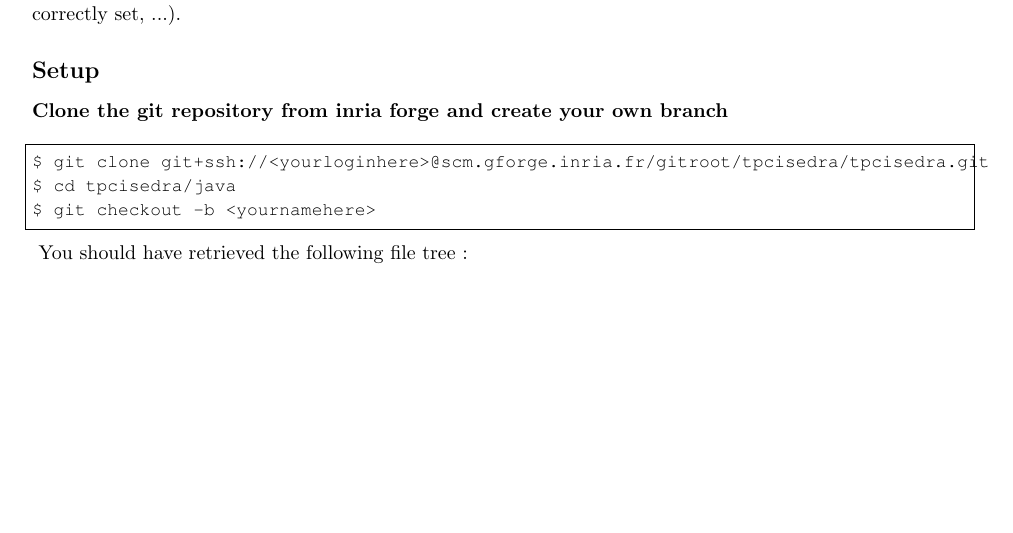
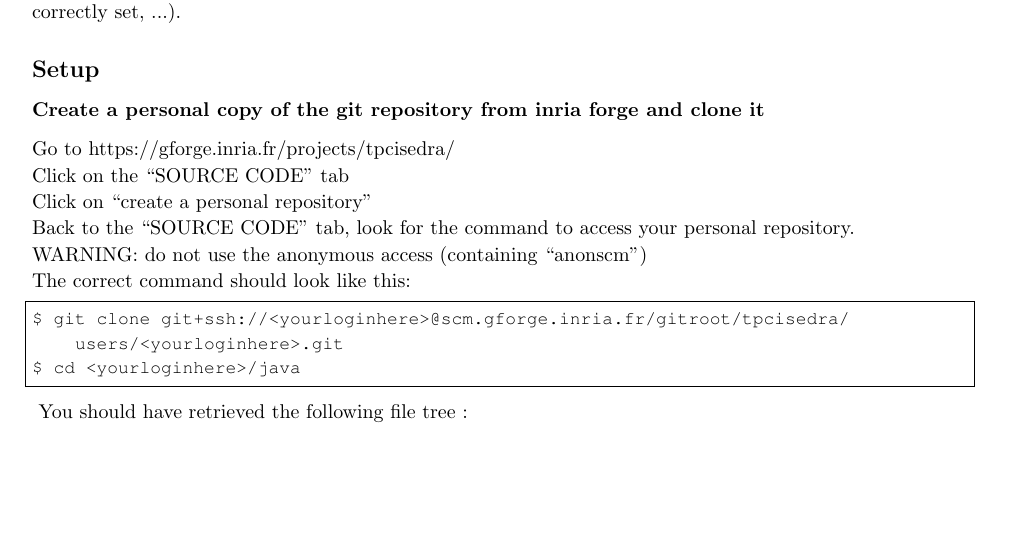
Before and after one commit to cladmi/TPCISedRa, a LaTeX document (Doc/LatexTP/TPCI_SEDRAInria.tex): part of page 2 of 10, cut so that both start at the same text, the shorter picture padded with empty space. Compiled offline with pdfLaTeX.

Commit message:
[Java] Make them fork the repo instead of branch

```diff
--- a/Doc/LatexTP/TPCI_SEDRAInria.tex
+++ b/Doc/LatexTP/TPCI_SEDRAInria.tex
@@ -278,11 +278,17 @@ So make sure you install \texttt{Maven} tool and that your \texttt{Java} environ
 
 \subsection{Setup}
 
-\subsubsection{Clone the git repository from inria forge and create your own branch}
+\subsubsection{Create a personal copy of the git repository from inria forge and clone it}
+Go to https://gforge.inria.fr/projects/tpcisedra/ \\
+Click on the ``SOURCE CODE'' tab \\
+Click on ``create a personal repository'' \\
+Back to the ``SOURCE CODE'' tab, look for the command to access your personal repository. \\
+WARNING: do not use the anonymous access (containing ``anonscm'') \\
+The correct command should look like this:
 \begin{lstlisting}
-$ git clone git+ssh://<yourloginhere>@scm.gforge.inria.fr/gitroot/tpcisedra/tpcisedra.git
-$ cd tpcisedra/java
-$ git checkout -b <yournamehere>
+$ git clone git+ssh://<yourloginhere>@scm.gforge.inria.fr/gitroot/tpcisedra/
+    users/<yourloginhere>.git
+$ cd <yourloginhere>/java
 \end{lstlisting}
 
 \
```
